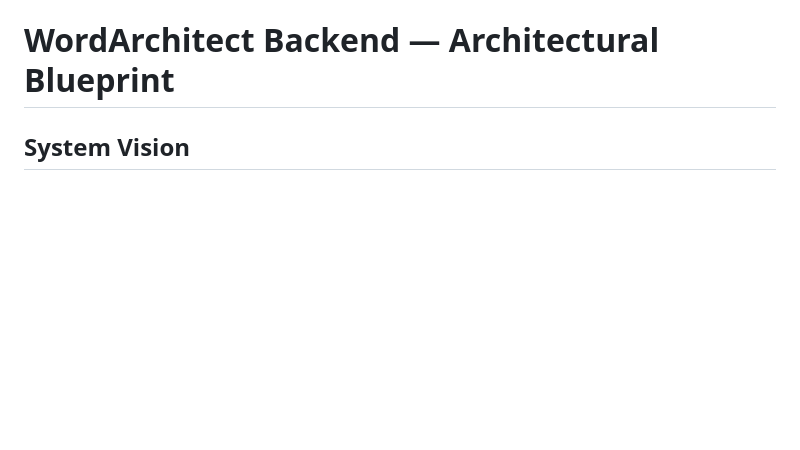
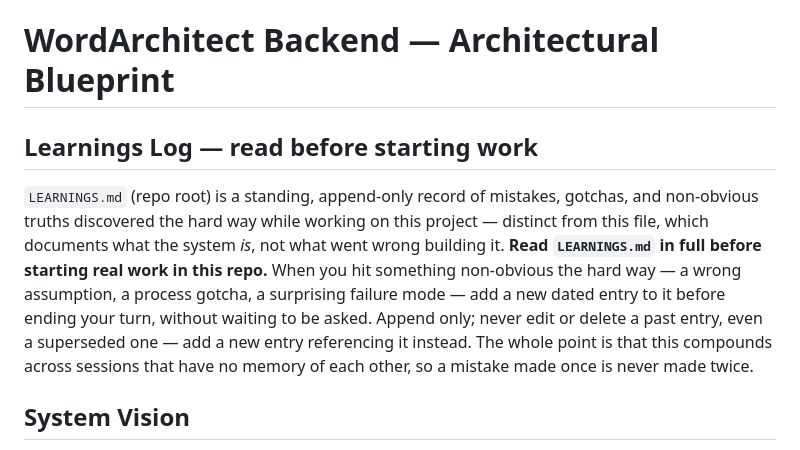
Before and after one commit to richard4801/WordArchitect-Backend-, a Markdown page: CLAUDE.md, the part around the change. Rendered like a GitHub page; blank space fills up the shorter version.

```diff
--- a/CLAUDE.md
+++ b/CLAUDE.md
@@ -1,4 +1,18 @@
 # WordArchitect Backend — Architectural Blueprint
+
+## Learnings Log — read before starting work
+
+`LEARNINGS.md` (repo root) is a standing, append-only record of mistakes,
+gotchas, and non-obvious truths discovered the hard way while working on
+this project — distinct from this file, which documents what the system
+*is*, not what went wrong building it. **Read `LEARNINGS.md` in full
+before starting real work in this repo.** When you hit something
+non-obvious the hard way — a wrong assumption, a process gotcha, a
+surprising failure mode — add a new dated entry to it before ending your
+turn, without waiting to be asked. Append only; never edit or delete a
+past entry, even a superseded one — add a new entry referencing it
+instead. The whole point is that this compounds across sessions that have
+no memory of each other, so a mistake made once is never made twice.
 
 ## System Vision
 
```
Also changed, not shown: LEARNINGS.md (added, +118 -0 lines).
